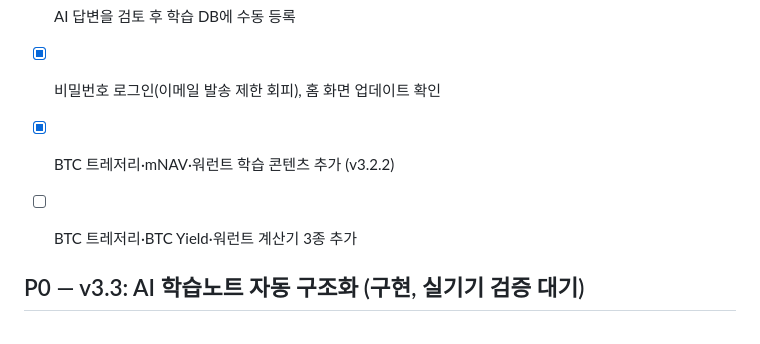
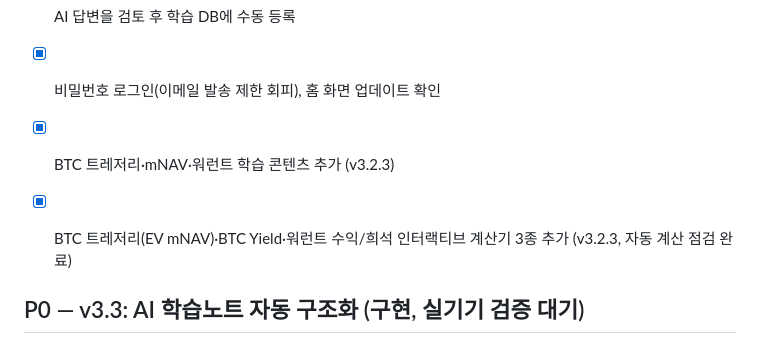
Before and after one commit to shinda712/finlab-study, a Markdown page: ROADMAP.md, the part around the change. Drawn GitHub-style.

Commit message:
Update FINLAB roadmap for v3.2.3 calculators

```diff
--- a/ROADMAP.md
+++ b/ROADMAP.md
@@ -13,8 +13,8 @@
 - [x] AI 답변을 검토 후 학습 DB에 수동 등록
 - [x] 비밀번호 로그인(이메일 발송 제한 회피), 홈 화면 업데이트 확인
 
-- [x] BTC 트레저리·mNAV·워런트 학습 콘텐츠 추가 (v3.2.2)
-- [ ] BTC 트레저리·BTC Yield·워런트 계산기 3종 추가
+- [x] BTC 트레저리·mNAV·워런트 학습 콘텐츠 추가 (v3.2.3)
+- [x] BTC 트레저리(EV mNAV)·BTC Yield·워런트 수익/희석 인터랙티브 계산기 3종 추가 (v3.2.3, 자동 계산 점검 완료)
 
 ## P0 — v3.3: AI 학습노트 자동 구조화 (구현, 실기기 검증 대기)
 - [x] AI 답변을 **제목 / 한 줄 요약 / 핵심 정의 / 원리 / 수식 / 수치 예시 / 투자 시사점 / 관련 개념 / 출처·검증 메모**로 정리
```
